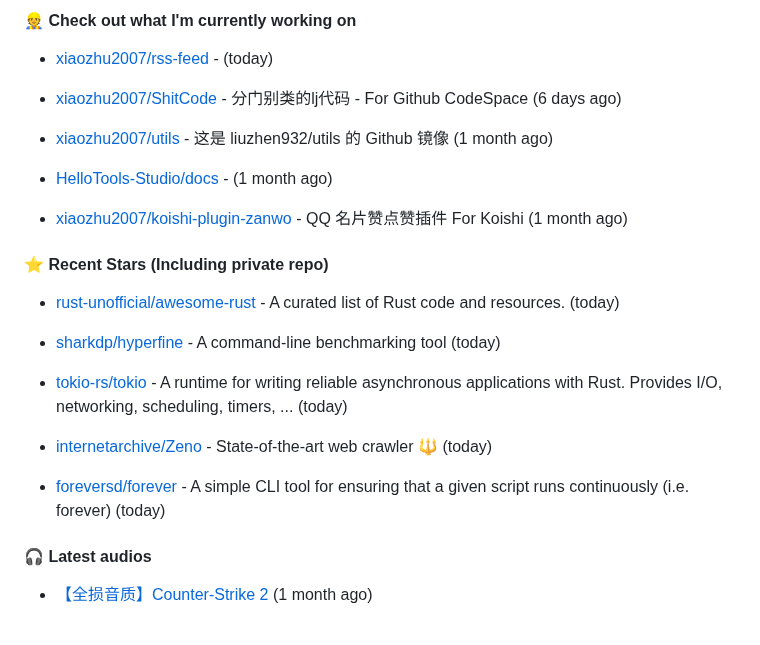
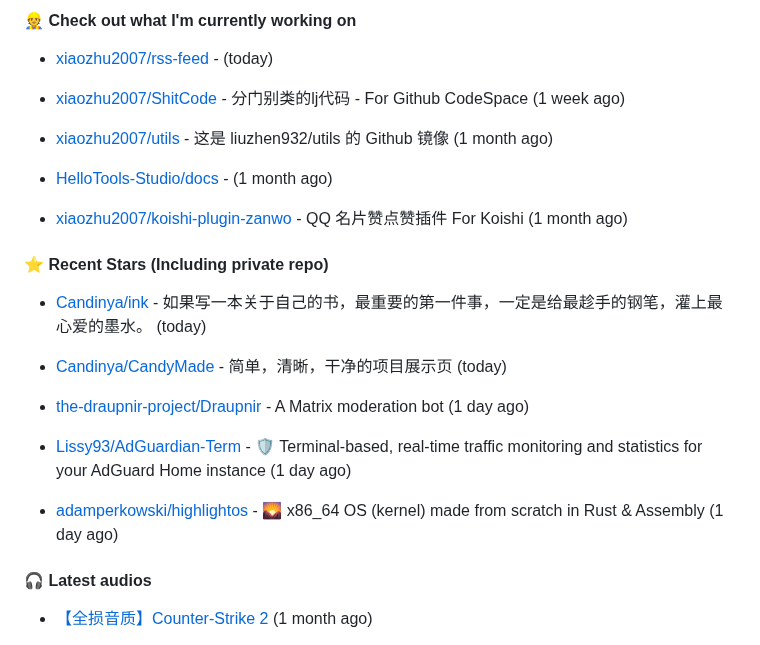
Before and after one commit to xiaozhu2007/xiaozhu2007, a Markdown page: README.md, the part around the change. GitHub-like rendering.

Commit message:
docs: Update generated README [skip ci]

```diff
--- a/README.md
+++ b/README.md
@@ -35,7 +35,7 @@ Length: 250 [text/x-plain]
 
 - [xiaozhu2007/rss-feed](https://github.com/xiaozhu2007/rss-feed) -  (today)
 
-- [xiaozhu2007/ShitCode](https://github.com/xiaozhu2007/ShitCode) - 分门别类的lj代码 - For Github CodeSpace (6 days ago)
+- [xiaozhu2007/ShitCode](https://github.com/xiaozhu2007/ShitCode) - 分门别类的lj代码 - For Github CodeSpace (1 week ago)
 
 - [xiaozhu2007/utils](https://github.com/xiaozhu2007/utils) - 这是 liuzhen932/utils 的 Github 镜像 (1 month ago)
 
@@ -47,15 +47,15 @@ Length: 250 [text/x-plain]
 
 
 
-- [rust-unofficial/awesome-rust](https://github.com/rust-unofficial/awesome-rust) - A curated list of Rust code and resources. (today)
+- [Candinya/ink](https://github.com/Candinya/ink) - 如果写一本关于自己的书，最重要的第一件事，一定是给最趁手的钢笔，灌上最心爱的墨水。 (today)
 
-- [sharkdp/hyperfine](https://github.com/sharkdp/hyperfine) - A command-line benchmarking tool (today)
+- [Candinya/CandyMade](https://github.com/Candinya/CandyMade) - 简单，清晰，干净的项目展示页 (today)
 
-- [tokio-rs/tokio](https://github.com/tokio-rs/tokio) - A runtime for writing reliable asynchronous applications with Rust. Provides I/O, networking, scheduling, timers, ... (today)
+- [the-draupnir-project/Draupnir](https://github.com/the-draupnir-project/Draupnir) - A Matrix moderation bot (1 day ago)
 
-- [internetarchive/Zeno](https://github.com/internetarchive/Zeno) - State-of-the-art web crawler 🔱 (today)
+- [Lissy93/AdGuardian-Term](https://github.com/Lissy93/AdGuardian-Term) - 🛡️ Terminal-based, real-time traffic monitoring and statistics for your AdGuard Home instance (1 day ago)
 
-- [foreversd/forever](https://github.com/foreversd/forever) - A simple CLI tool for ensuring that a given script runs continuously (i.e. forever) (today)
+- [adamperkowski/highlightos](https://github.com/adamperkowski/highlightos) - 🌄 x86_64 OS (kernel) made from scratch in Rust &amp; Assembly (1 day ago)
 
 #### 🎧 Latest audios
 
```
